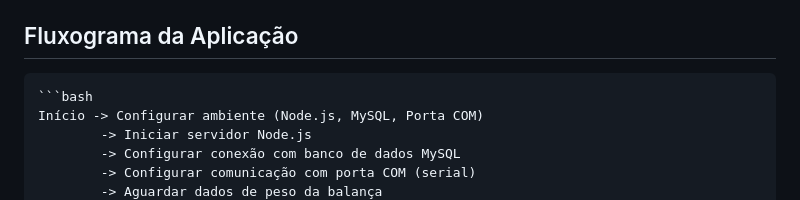
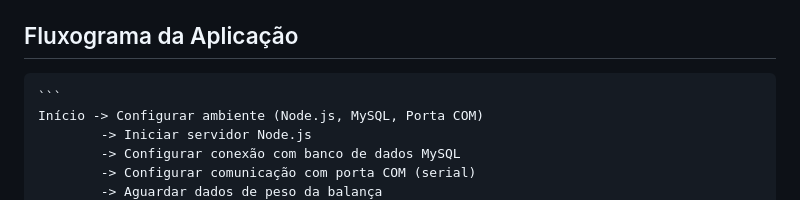
Before and after one commit to Guiilhermendes/multipedidos, a Markdown page: README.MD, the part around the change. GitHub-like rendering.

````diff
--- a/README.MD
+++ b/README.MD
@@ -93,7 +93,7 @@ O projeto está organizado da seguinte forma:
     ```
 
 ## Fluxograma da Aplicação
-    ```bash
+    ```
     Início -> Configurar ambiente (Node.js, MySQL, Porta COM)
             -> Iniciar servidor Node.js
             -> Configurar conexão com banco de dados MySQL
````
